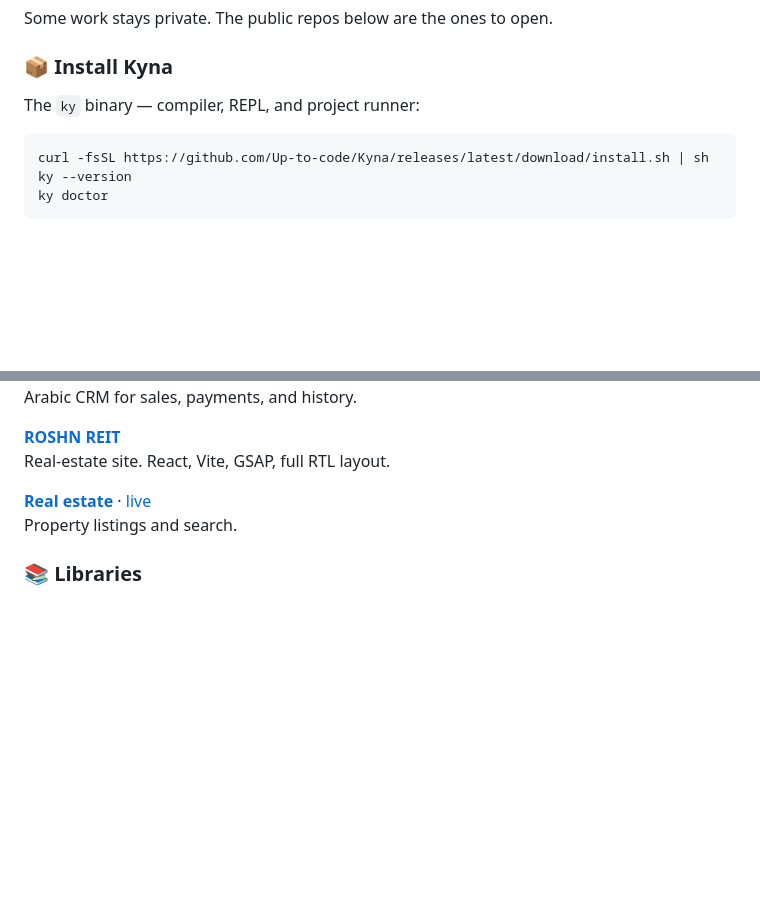
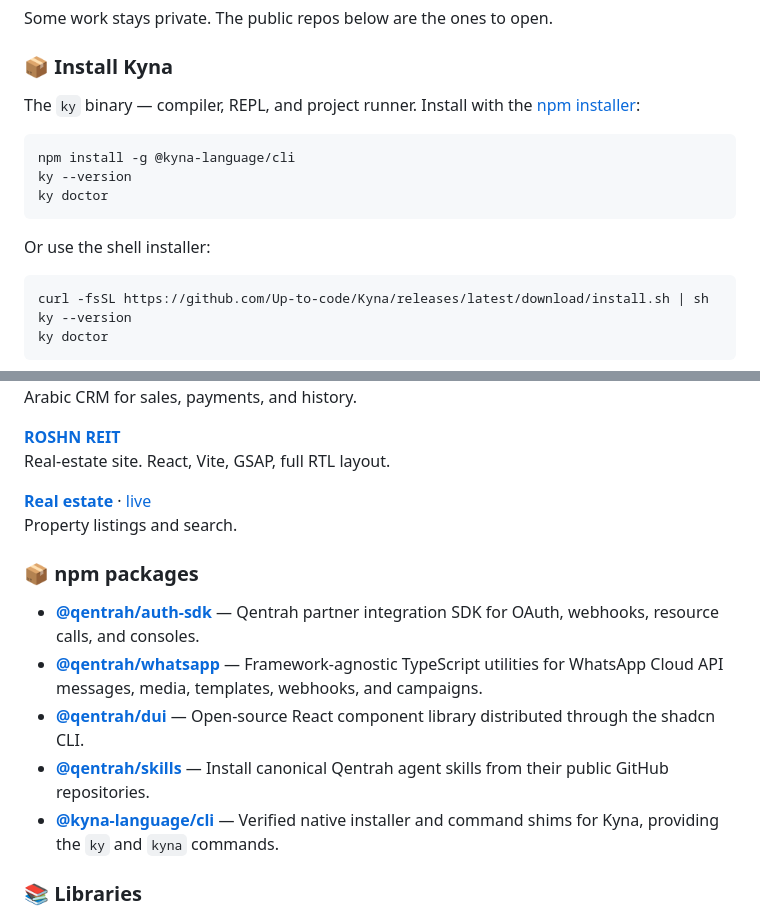
Before and after one commit to Up-to-code/Up-to-code, a Markdown page: README.md, 2 parts joined by grey strips. Drawn GitHub-style; blank space fills up the shorter version.

Commit message:
Update profile README with npm packages and Kyna npm installer

````diff
--- a/README.md
+++ b/README.md
@@ -38,7 +38,15 @@ Some work stays private. The public repos below are the ones to open.
 
 ### 📦 Install Kyna
 
-The `ky` binary — compiler, REPL, and project runner:
+The `ky` binary — compiler, REPL, and project runner. Install with the [npm installer](https://www.npmjs.com/package/@kyna-language/cli):
+
+```sh
+npm install -g @kyna-language/cli
+ky --version
+ky doctor
+```
+
+Or use the shell installer:
 
 ```sh
 curl -fsSL https://github.com/Up-to-code/Kyna/releases/latest/download/install.sh | sh
@@ -81,6 +89,14 @@ Real-estate site. React, Vite, GSAP, full RTL layout.
 **[Real estate](https://github.com/Up-to-code/real-estate)** · [live](https://real-estate-up.netlify.app/)
 Property listings and search.
 
+### 📦 npm packages
+
+- **[@qentrah/auth-sdk](https://www.npmjs.com/package/@qentrah/auth-sdk)** — Qentrah partner integration SDK for OAuth, webhooks, resource calls, and consoles.
+- **[@qentrah/whatsapp](https://www.npmjs.com/package/@qentrah/whatsapp)** — Framework-agnostic TypeScript utilities for WhatsApp Cloud API messages, media, templates, webhooks, and campaigns.
+- **[@qentrah/dui](https://www.npmjs.com/package/@qentrah/dui)** — Open-source React component library distributed through the shadcn CLI.
+- **[@qentrah/skills](https://www.npmjs.com/package/@qentrah/skills)** — Install canonical Qentrah agent skills from their public GitHub repositories.
+- **[@kyna-language/cli](https://www.npmjs.com/package/@kyna-language/cli)** — Verified native installer and command shims for Kyna, providing the `ky` and `kyna` commands.
+
 ### 📚 Libraries
 
 **[WhatsApp Cloud API](https://github.com/Up-to-code/WhatsApp-Meta-Business-API-Handler)** — messages, media, buttons, templates.
````
